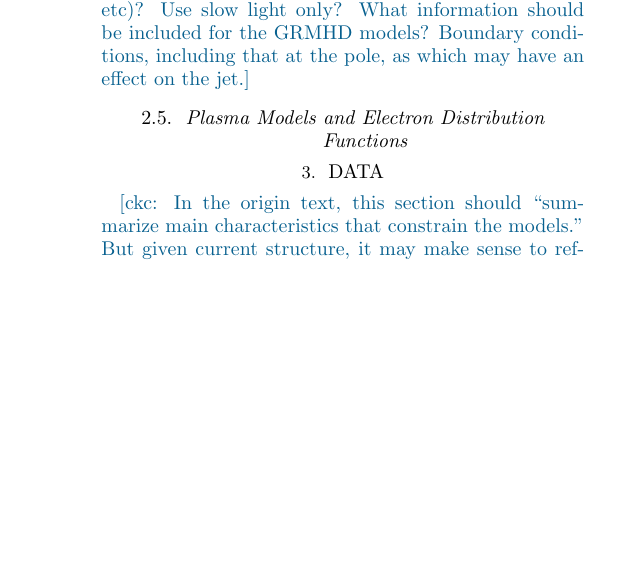
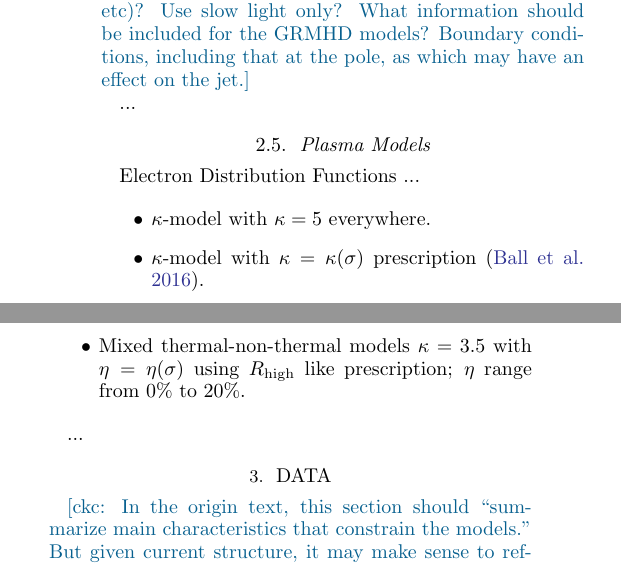
Before and after one commit to rndref/EHT_SGRA5, a LaTeX paper (main.tex): part of one column of page 3 of 9 before the commit and two parts of the columns of page 3 of 9 after it, the two joined at a grey line, cut so that both start at the same text, the shorter picture padded with empty space. Compiled offline with pdfLaTeX.

Commit message:
Summarize the plan for plasma model

```diff
--- a/main.tex
+++ b/main.tex
@@ -372,9 +375,24 @@ per electron increases.
 %%   \item Use image/ring size to rule score models.
 %% \end{itemize}
 
+...
+
 %------------------------------------------------------------------------------
-\subsection{Plasma Models and Electron Distribution Functions}
+\subsection{Plasma Models}
 \label{sec:eDF}
+
+Electron Distribution Functions ...
+
+\begin{itemize}
+\item $\kappa$-model with $\kappa = 5$ everywhere.
+\item $\kappa$-model with $\kappa = \kappa(\sigma)$ prescription
+  \citep{2016ApJ...826...77B}.
+\item Mixed thermal-non-thermal models $\kappa = 3.5$ with $\eta =
+  \eta(\sigma)$ using $\Rh$ like prescription; $\eta$ range from 0\%
+  to 20\%.
+\end{itemize}
+
+...
 
 %==============================================================================
 \section{Data}
```
Also changed, not shown: main.tex (15 more changed lines).
